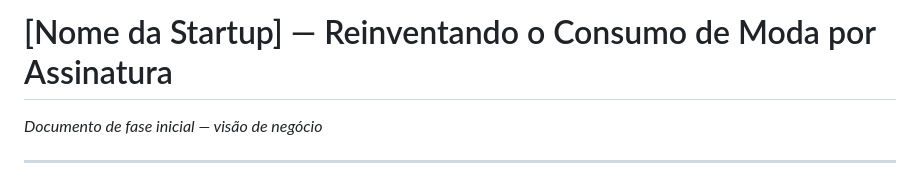
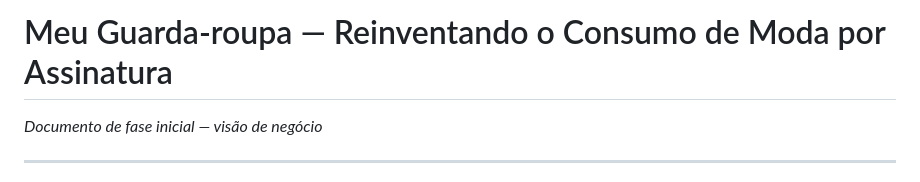
Before and after one commit to joseluizbrits/meu_guarda_roupa, a Markdown page: business_thesis_AI_platform_for_circular_fashion.md, the part around the change. GitHub-like rendering.

Commit message:
docs: rename startup to 'Meu Guarda-roupa'

```diff
--- a/business_thesis_AI_platform_for_circular_fashion.md
+++ b/business_thesis_AI_platform_for_circular_fashion.md
@@ -1,4 +1,4 @@
-# [Nome da Startup] — Reinventando o Consumo de Moda por Assinatura
+# Meu Guarda-roupa — Reinventando o Consumo de Moda por Assinatura
 
 *Documento de fase inicial — visão de negócio*
 
```
